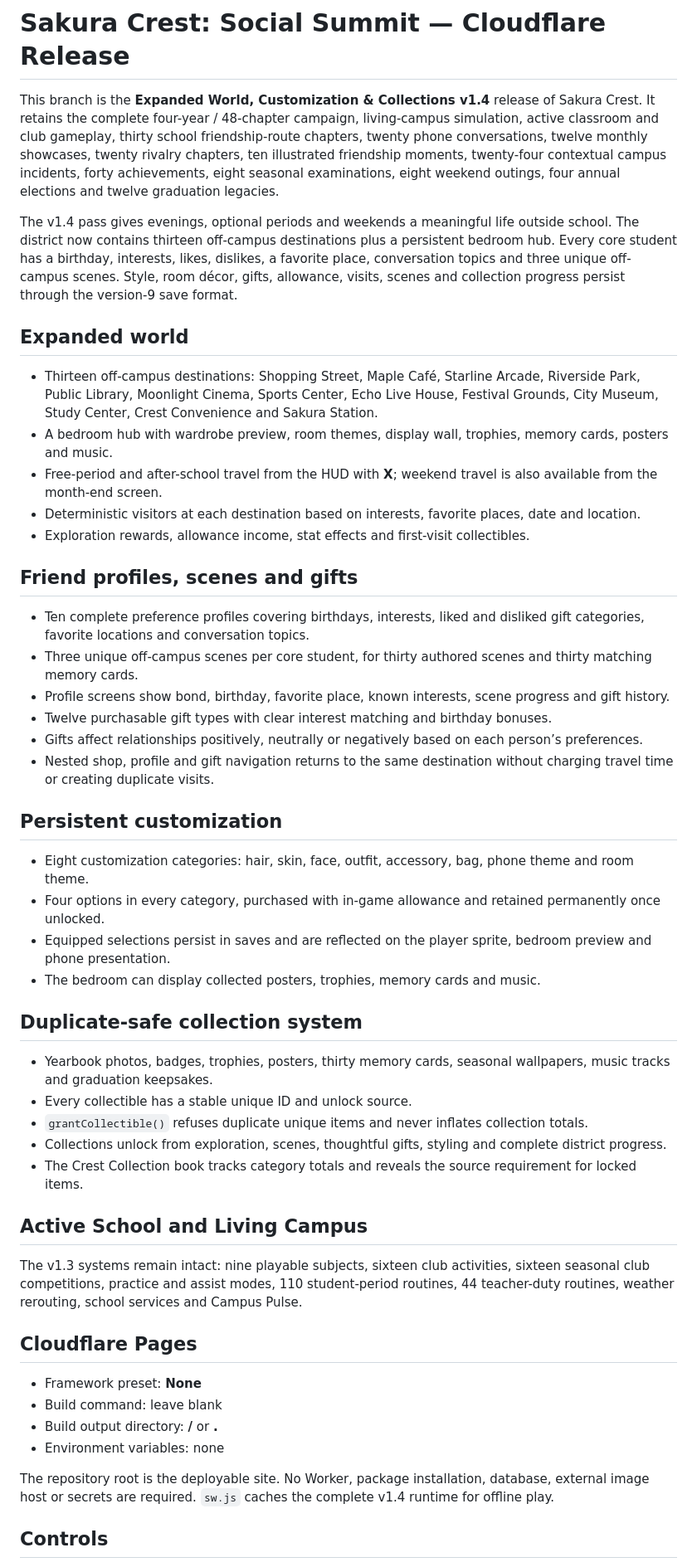
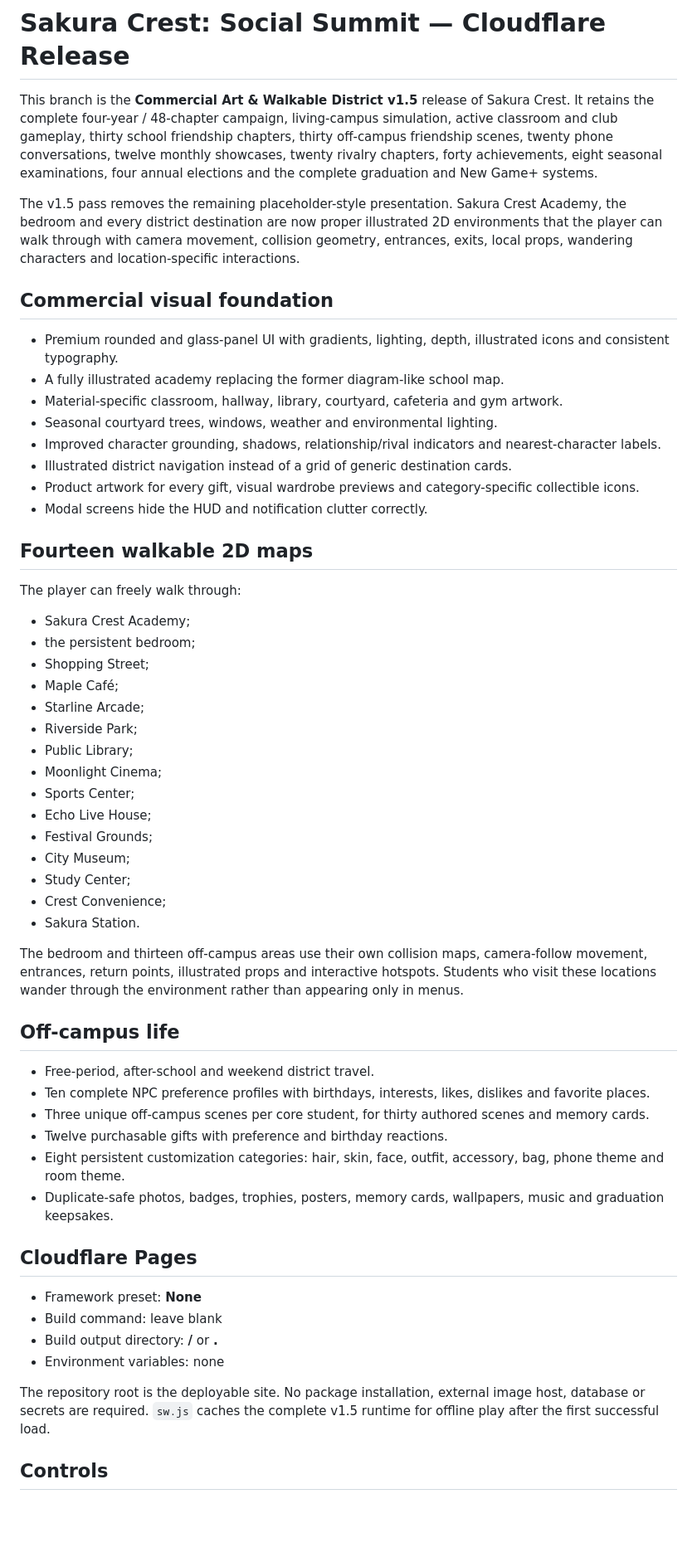
Before and after one commit to alexdevriesxing/Socialgame, a Markdown page: README.md, the part around one of its changes. Shown at 83% size. Rendered like a GitHub page; blank space fills up the shorter version.

Commit message:
Document commercial art and walkable district v1.5

```diff
--- a/README.md
+++ b/README.md
@@ -1,44 +1,50 @@
 # Sakura Crest: Social Summit — Cloudflare Release
 
-This branch is the **Expanded World, Customization & Collections v1.4** release of Sakura Crest. It retains the complete four-year / 48-chapter campaign, living-campus simulation, active classroom and club gameplay, thirty school friendship-route chapters, twenty phone conversations, twelve monthly showcases, twenty rivalry chapters, ten illustrated friendship moments, twenty-four contextual campus incidents, forty achievements, eight seasonal examinations, eight weekend outings, four annual elections and twelve graduation legacies.
+This branch is the **Commercial Art & Walkable District v1.5** release of Sakura Crest. It retains the complete four-year / 48-chapter campaign, living-campus simulation, active classroom and club gameplay, thirty school friendship chapters, thirty off-campus friendship scenes, twenty phone conversations, twelve monthly showcases, twenty rivalry chapters, forty achievements, eight seasonal examinations, four annual elections and the complete graduation and New Game+ systems.
 
-The v1.4 pass gives evenings, optional periods and weekends a meaningful life outside school. The district now contains thirteen off-campus destinations plus a persistent bedroom hub. Every core student has a birthday, interests, likes, dislikes, a favorite place, conversation topics and three unique off-campus scenes. Style, room décor, gifts, allowance, visits, scenes and collection progress persist through the version-9 save format.
+The v1.5 pass removes the remaining placeholder-style presentation. Sakura Crest Academy, the bedroom and every district destination are now proper illustrated 2D environments that the player can walk through with camera movement, collision geometry, entrances, exits, local props, wandering characters and location-specific interactions.
 
-## Expanded world
+## Commercial visual foundation
 
-- Thirteen off-campus destinations: Shopping Street, Maple Café, Starline Arcade, Riverside Park, Public Library, Moonlight Cinema, Sports Center, Echo Live House, Festival Grounds, City Museum, Study Center, Crest Convenience and Sakura Station.
-- A bedroom hub with wardrobe preview, room themes, display wall, trophies, memory cards, posters and music.
-- Free-period and after-school travel from the HUD with **X**; weekend travel is also available from the month-end screen.
-- Deterministic visitors at each destination based on interests, favorite places, date and location.
-- Exploration rewards, allowance income, stat effects and first-visit collectibles.
+- Premium rounded and glass-panel UI with gradients, lighting, depth, illustrated icons and consistent typography.
+- A fully illustrated academy replacing the former diagram-like school map.
+- Material-specific classroom, hallway, library, courtyard, cafeteria and gym artwork.
+- Seasonal courtyard trees, windows, weather and environmental lighting.
+- Improved character grounding, shadows, relationship/rival indicators and nearest-character labels.
+- Illustrated district navigation instead of a grid of generic destination cards.
+- Product artwork for every gift, visual wardrobe previews and category-specific collectible icons.
+- Modal screens hide the HUD and notification clutter correctly.
 
-## Friend profiles, scenes and gifts
+## Fourteen walkable 2D maps
 
-- Ten complete preference profiles covering birthdays, interests, liked and disliked gift categories, favorite locations and conversation topics.
-- Three unique off-campus scenes per core student, for thirty authored scenes and thirty matching memory cards.
-- Profile screens show bond, birthday, favorite place, known interests, scene progress and gift history.
-- Twelve purchasable gift types with clear interest matching and birthday bonuses.
-- Gifts affect relationships positively, neutrally or negatively based on each person’s preferences.
-- Nested shop, profile and gift navigation returns to the same destination without charging travel time or creating duplicate visits.
+The player can freely walk through:
 
-## Persistent customization
+- Sakura Crest Academy;
+- the persistent bedroom;
+- Shopping Street;
+- Maple Café;
+- Starline Arcade;
+- Riverside Park;
+- Public Library;
+- Moonlight Cinema;
+- Sports Center;
+- Echo Live House;
+- Festival Grounds;
+- City Museum;
+- Study Center;
+- Crest Convenience;
+- Sakura Station.
 
-- Eight customization categories: hair, skin, face, outfit, accessory, bag, phone theme and room theme.
-- Four options in every category, purchased with in-game allowance and retained permanently once unlocked.
-- Equipped selections persist in saves and are reflected on the player sprite, bedroom preview and phone presentation.
-- The bedroom can display collected posters, trophies, memory cards and music.
+The bedroom and thirteen off-campus areas use their own collision maps, camera-follow movement, entrances, return points, illustrated props and interactive hotspots. Students who visit these locations wander through the environment rather than appearing only in menus.
 
-## Duplicate-safe collection system
+## Off-campus life
 
-- Yearbook photos, badges, trophies, posters, thirty memory cards, seasonal wallpapers, music tracks and graduation keepsakes.
-- Every collectible has a stable unique ID and unlock source.
-- `grantCollectible()` refuses duplicate unique items and never inflates collection totals.
-- Collections unlock from exploration, scenes, thoughtful gifts, styling and complete district progress.
-- The Crest Collection book tracks category totals and reveals the source requirement for locked items.
-
-## Active School and Living Campus
-
-The v1.3 systems remain intact: nine playable subjects, sixteen club activities, sixteen seasonal club competitions, practice and assist modes, 110 student-period routines, 44 teacher-duty routines, weather rerouting, school services and Campus Pulse.
+- Free-period, after-school and weekend district travel.
+- Ten complete NPC preference profiles with birthdays, interests, likes, dislikes and favorite places.
+- Three unique off-campus scenes per core student, for thirty authored scenes and memory cards.
+- Twelve purchasable gifts with preference and birthday reactions.
+- Eight persistent customization categories: hair, skin, face, outfit, accessory, bag, phone theme and room theme.
+- Duplicate-safe photos, badges, trophies, posters, memory cards, wallpapers, music and graduation keepsakes.
 
 ## Cloudflare Pages
 
@@ -47,7 +53,7 @@ The v1.3 systems remain intact: nine playable subjects, sixteen club activities,
 - Build output directory: **/** or **.**
 - Environment variables: none
 
-The repository root is the deployable site. No Worker, package installation, database, external image host or secrets are required. `sw.js` caches the complete v1.4 runtime for offline play.
+The repository root is the deployable site. No package installation, external image host, database or secrets are required. `sw.js` caches the complete v1.5 runtime for offline play after the first successful load.
 
 ## Controls
 
```
Also changed, not shown: other parts of README.md (+14 -13 lines).
